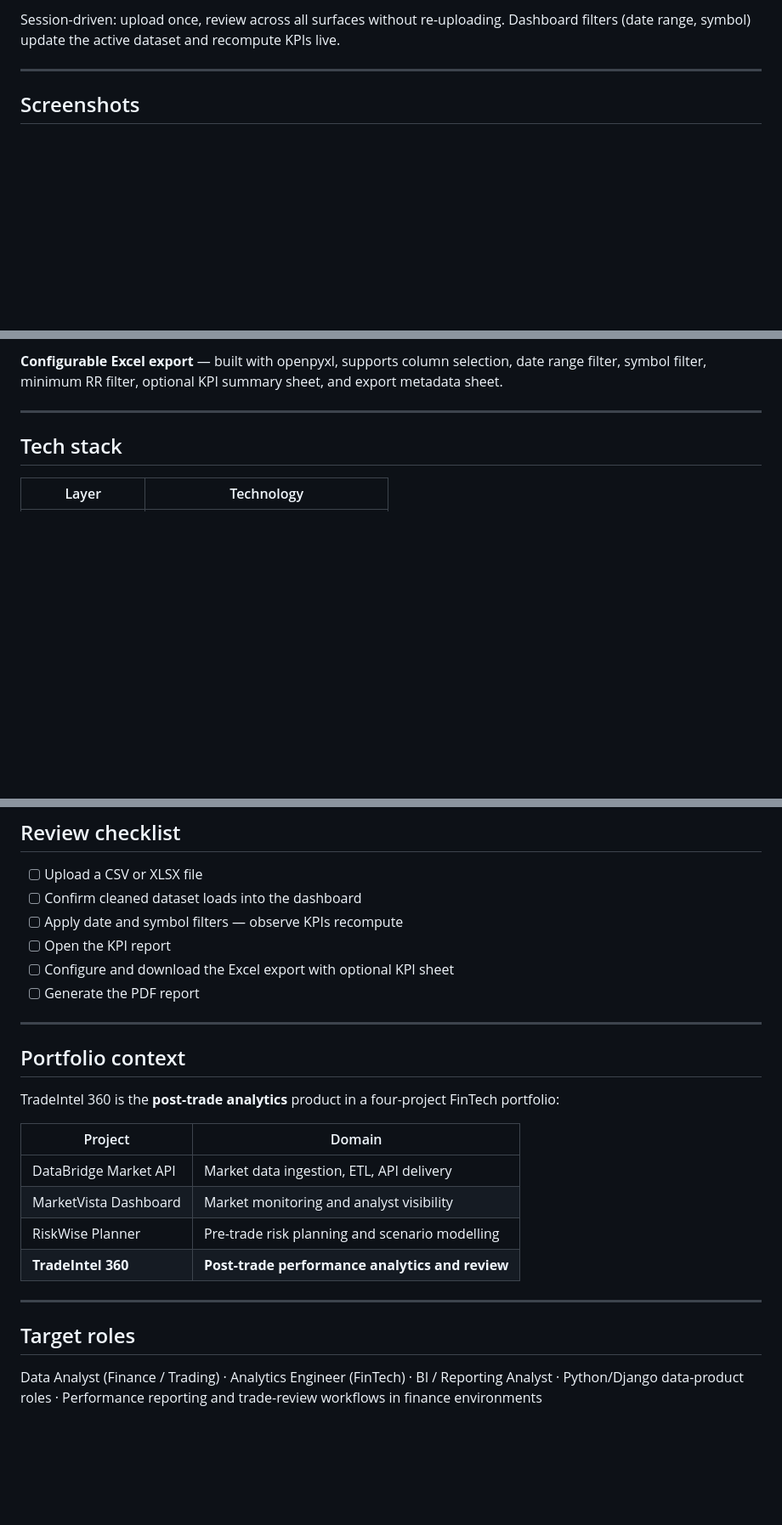
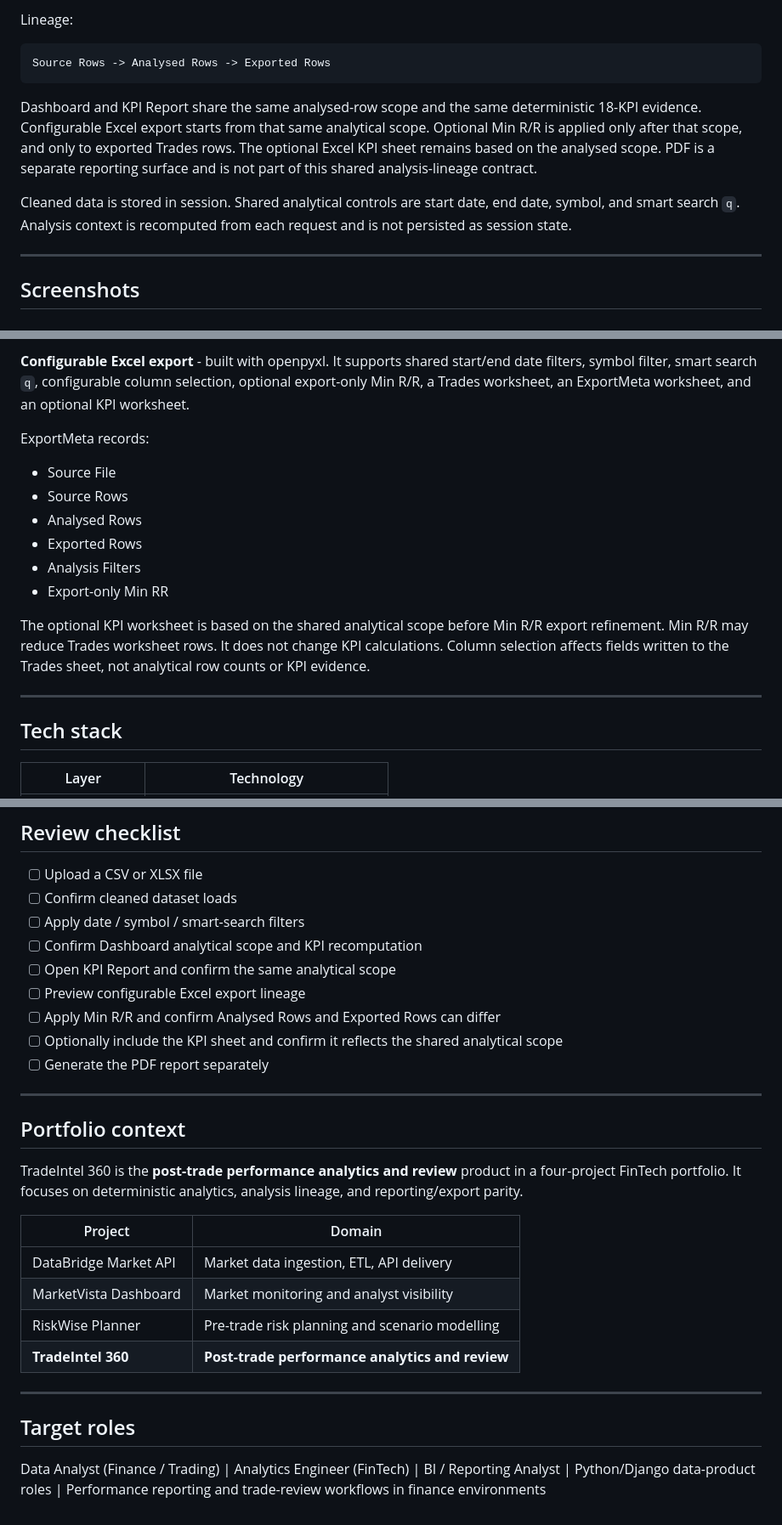
Before and after one commit to aminul-portfolio/tradeintel-360, a Markdown page: README.md, 3 parts joined by grey strips. Shown at 85% size. Drawn GitHub-style; blank space fills up the shorter version.

````diff
--- a/README.md
+++ b/README.md
@@ -55,6 +69,14 @@ Store cleaned DataFrame in session
 ```
 
-Session-driven: upload once, review across all surfaces without re-uploading. Dashboard filters (date range, symbol) update the active dataset and recompute KPIs live.
+Lineage:
+
+```
+Source Rows -> Analysed Rows -> Exported Rows
+```
+
+Dashboard and KPI Report share the same analysed-row scope and the same deterministic 18-KPI evidence. Configurable Excel export starts from that same analytical scope. Optional Min R/R is applied only after that scope, and only to exported Trades rows. The optional Excel KPI sheet remains based on the analysed scope. PDF is a separate reporting surface and is not part of this shared analysis-lineage contract.
+
+Cleaned data is stored in session. Shared analytical controls are start date, end date, symbol, and smart search `q`. Analysis context is recomputed from each request and is not persisted as session state.
 
 ---
 
@@ -225,5 +279,16 @@ All metrics are computed from the loaded dataset. Applying a date, symbol, or RR
 
-**Configurable Excel export** — built with openpyxl, supports column selection, date range filter, symbol filter, minimum RR filter, optional KPI summary sheet, and export metadata sheet.
+**Configurable Excel export** - built with openpyxl. It supports shared start/end date filters, symbol filter, smart search `q`, configurable column selection, optional export-only Min R/R, a Trades worksheet, an ExportMeta worksheet, and an optional KPI worksheet.
+
+ExportMeta records:
+
+- Source File
+- Source Rows
+- Analysed Rows
+- Exported Rows
+- Analysis Filters
+- Export-only Min RR
+
+The optional KPI worksheet is based on the shared analytical scope before Min R/R export refinement. Min R/R may reduce Trades worksheet rows. It does not change KPI calculations. Column selection affects fields written to the Trades sheet, not analytical row counts or KPI evidence.
 
 ---
 
@@ -265,17 +330,20 @@ Visit `http://127.0.0.1:8000`, log in, and upload a trade history file to begin.
 ## Review checklist
 
 - [ ] Upload a CSV or XLSX file
-- [ ] Confirm cleaned dataset loads into the dashboard
-- [ ] Apply date and symbol filters — observe KPIs recompute
-- [ ] Open the KPI report
-- [ ] Configure and download the Excel export with optional KPI sheet
-- [ ] Generate the PDF report
+- [ ] Confirm cleaned dataset loads
+- [ ] Apply date / symbol / smart-search filters
+- [ ] Confirm Dashboard analytical scope and KPI recomputation
+- [ ] Open KPI Report and confirm the same analytical scope
+- [ ] Preview configurable Excel export lineage
+- [ ] Apply Min R/R and confirm Analysed Rows and Exported Rows can differ
+- [ ] Optionally include the KPI sheet and confirm it reflects the shared analytical scope
+- [ ] Generate the PDF report separately
 
 ---
 
 ## Portfolio context
 
-TradeIntel 360 is the **post-trade analytics** product in a four-project FinTech portfolio:
+TradeIntel 360 is the **post-trade performance analytics and review** product in a four-project FinTech portfolio. It focuses on deterministic analytics, analysis lineage, and reporting/export parity.
 
 | Project | Domain |
 |---|---|
@@ -288,4 +356,4 @@ TradeIntel 360 is the **post-trade analytics** product in a four-project FinTech
 
 ## Target roles
 
-Data Analyst (Finance / Trading) · Analytics Engineer (FinTech) · BI / Reporting Analyst · Python/Django data-product roles · Performance reporting and trade-review workflows in finance environments
+Data Analyst (Finance / Trading) | Analytics Engineer (FinTech) | BI / Reporting Analyst | Python/Django data-product roles | Performance reporting and trade-review workflows in finance environments
````
Also changed, not shown: other parts of README.md (+78 -32 lines).
